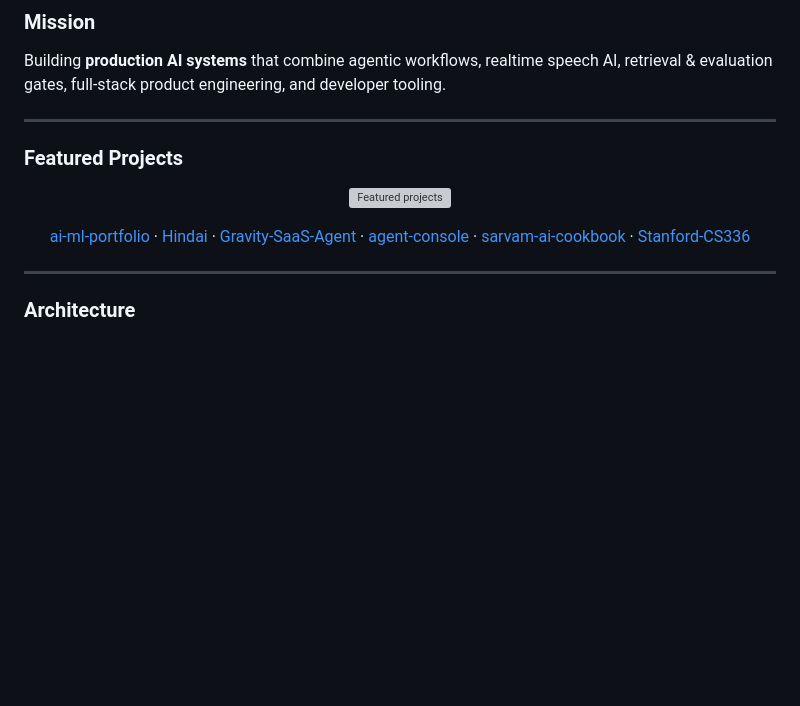
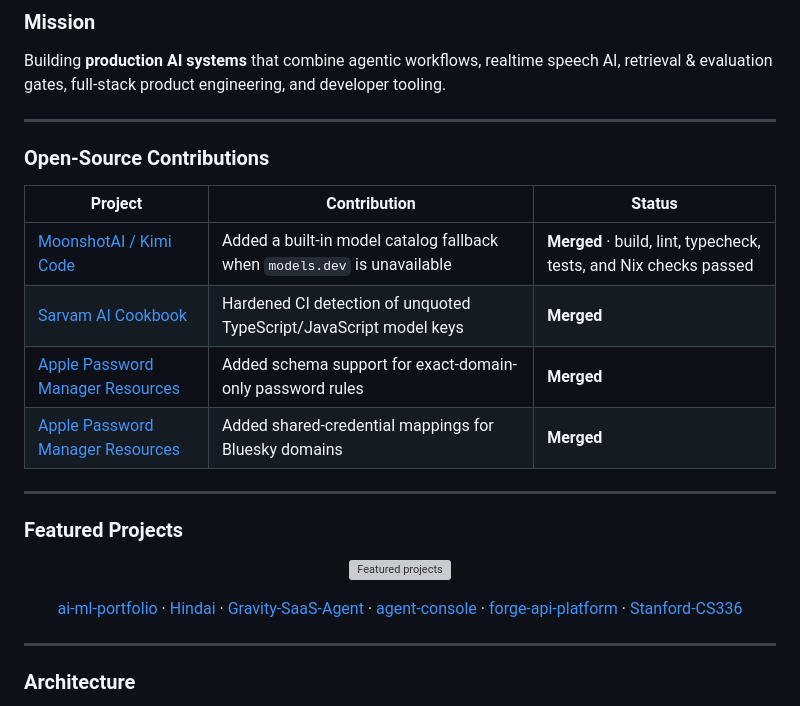
Before and after one commit to mangeshraut712/mangeshraut712, a Markdown page: README.md, the part around one of its changes. Drawn GitHub-style; blank space fills up the shorter version; grey boxes are pictures that could not be loaded.

Commit message:
Highlight verified open-source contributions

```diff
--- a/README.md
+++ b/README.md
@@ -29,6 +21,17 @@
 ### Mission
 
 Building **production AI systems** that combine agentic workflows, realtime speech AI, retrieval &amp; evaluation gates, full-stack product engineering, and developer tooling.
+
+---
+
+### Open-Source Contributions
+
+| Project | Contribution | Status |
+| --- | --- | --- |
+| [MoonshotAI / Kimi Code](https://github.com/MoonshotAI/kimi-code/pull/2416) | Added a built-in model catalog fallback when `models.dev` is unavailable | **Merged** · build, lint, typecheck, tests, and Nix checks passed |
+| [Sarvam AI Cookbook](https://github.com/sarvamai/sarvam-ai-cookbook/pull/116) | Hardened CI detection of unquoted TypeScript/JavaScript model keys | **Merged** |
+| [Apple Password Manager Resources](https://github.com/apple/password-manager-resources/pull/1178) | Added schema support for exact-domain-only password rules | **Merged** |
+| [Apple Password Manager Resources](https://github.com/apple/password-manager-resources/pull/1179) | Added shared-credential mappings for Bluesky domains | **Merged** |
 
 ---
 
@@ -51,7 +54,7 @@ Building **production AI systems** that combine agentic workflows, realtime spee
   ·
   <a href="https://github.com/mangeshraut712/agent-console">agent-console</a>
   ·
-  <a href="https://github.com/mangeshraut712/sarvam-ai-cookbook">sarvam-ai-cookbook</a>
+  <a href="https://github.com/mangeshraut712/forge-api-platform">forge-api-platform</a>
   ·
   <a href="https://github.com/mangeshraut712/Stanford-CS336">Stanford-CS336</a>
 </p>
```
Also changed, not shown: other parts of README.md (+10 -8 lines).
